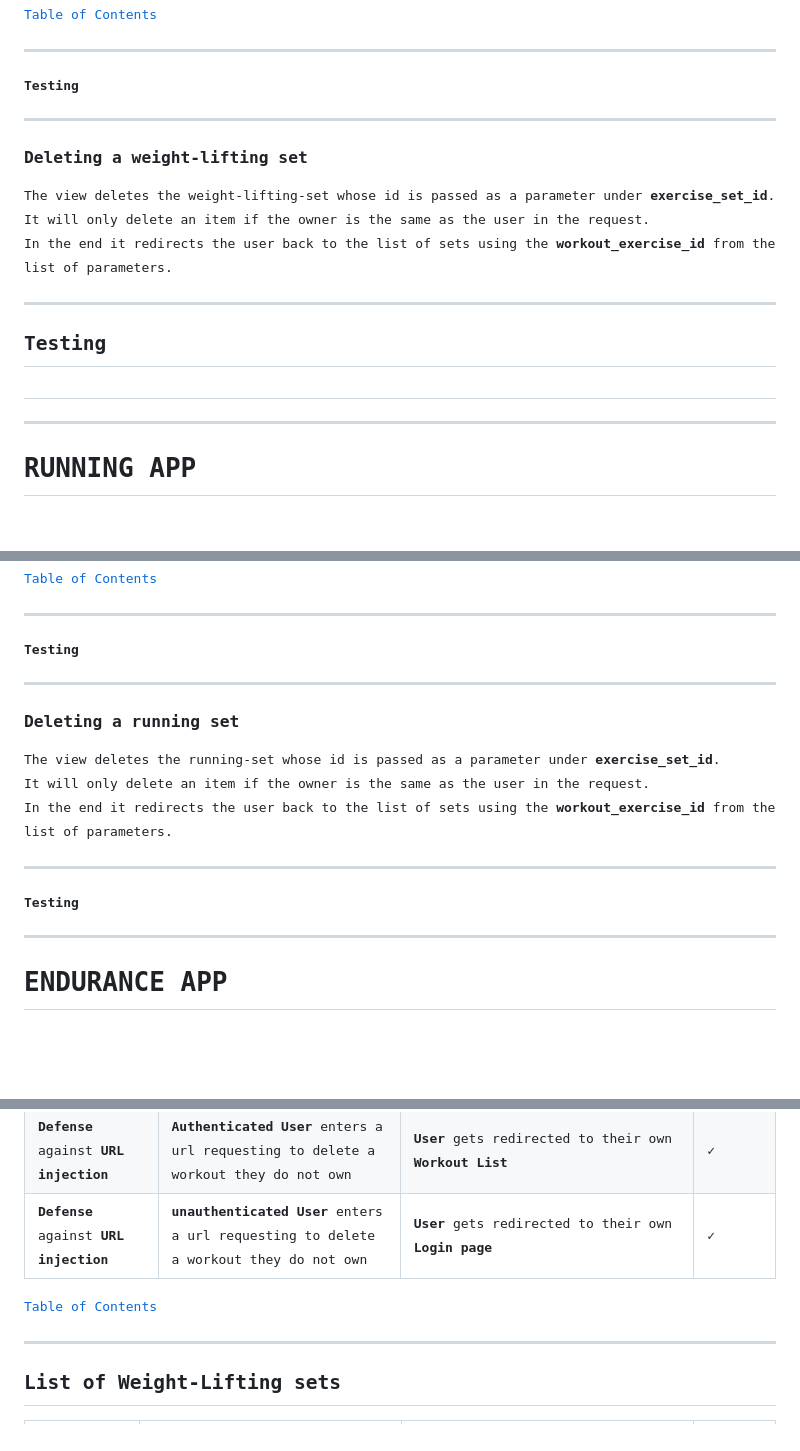
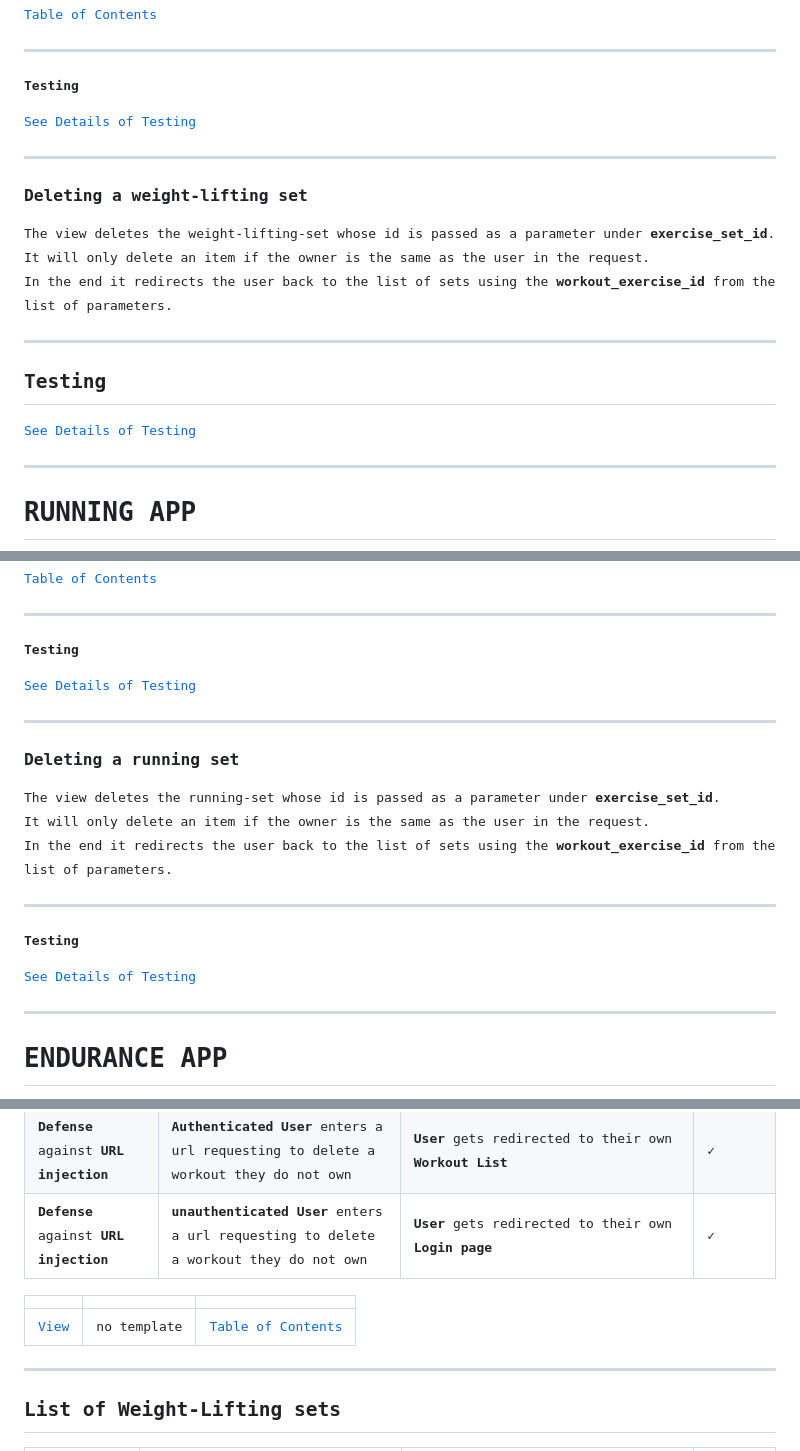
Before and after one commit to dimitri-edel/dte-workout-app, a Markdown page: README.md, 3 parts joined by grey strips. Drawn GitHub-style; blank space fills up the shorter version.

```diff
--- a/README.md
+++ b/README.md
@@ -1420,6 +1420,8 @@ Lastly, the template is rendered.
 ---
 #### Testing
 
+[See Details of Testing](#list-of-weight-lifting-sets)
+
 ---
 ### Deleting a weight-lifting set
 The view deletes the weight-lifting-set whose id is passed as a parameter under **exercise_set_id**.
@@ -1429,8 +1431,8 @@ In the end it redirects the user back to the list of sets using the **workout_ex
 ---
 ## Testing
 
-
-##
+[See Details of Testing](#list-of-weight-lifting-sets)
+
 ---
 # RUNNING APP
 Logging the actual workload for each set of an exercise of type Running.
@@ -1482,6 +1484,8 @@ Lastly, the template is rendered.
 ---
 #### Testing
 
+[See Details of Testing](#list-of-running-sets)
+
 ---
 ### Deleting a running set
 The view deletes the running-set whose id is passed as a parameter under **exercise_set_id**.
@@ -1490,7 +1494,7 @@ In the end it redirects the user back to the list of sets using the **workout_ex
 
 ---
 #### Testing
-
+[See Details of Testing](#list-of-running-sets)
 
 ---
 # ENDURANCE APP
@@ -1649,7 +1662,9 @@ The timer will be used for two types of workload: running and endurance. The use
 | **Defense** against **URL injection** | **Authenticated User** enters a url requesting to delete a workout they do not own           | **User** gets redirected to their own **Workout List**                                                                                              | &check; |
 | **Defense** against **URL injection** | **unauthenticated User** enters a url requesting to delete a workout they do not own         | **User** gets redirected to their own **Login page**                                                                                                | &check; |
 
-[Table of Contents](#table-of-contents)
+|                                 |             |                                         |
+| ------------------------------- | ----------- | --------------------------------------- |
+| [View](#delete-workout-session) | no template | [Table of Contents](#table-of-contents) |
 
 ---
 ## List of Weight-Lifting sets
```
Also changed, not shown: other parts of README.md (+27 -15 lines).
